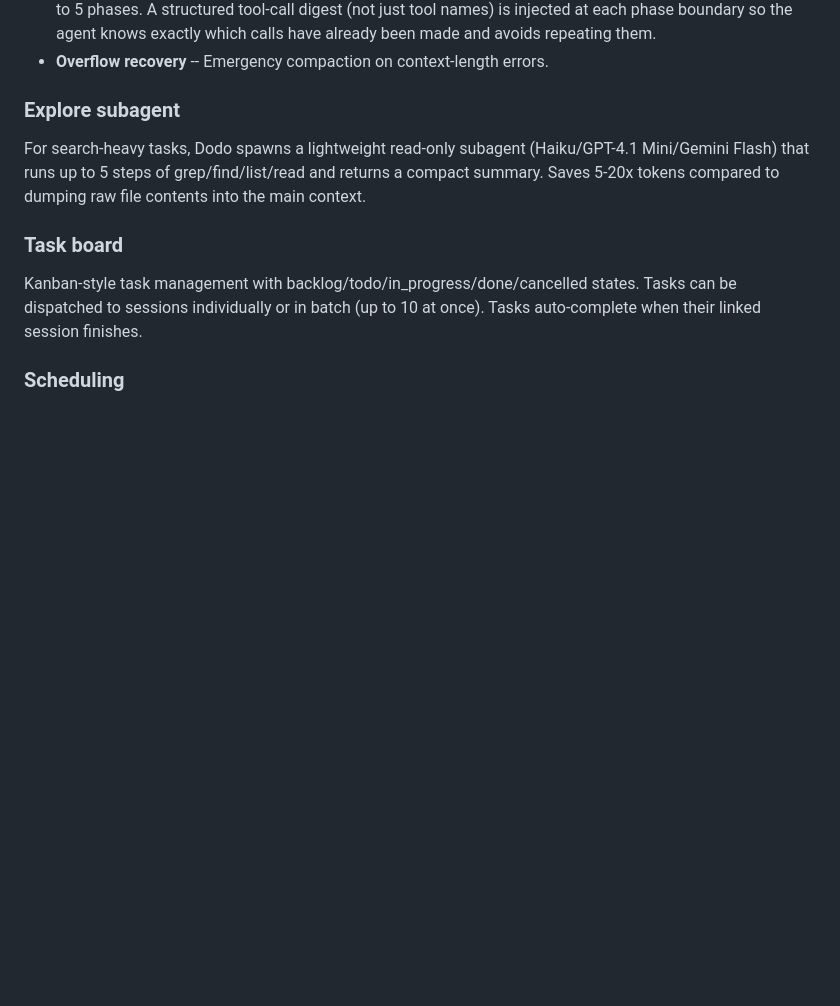
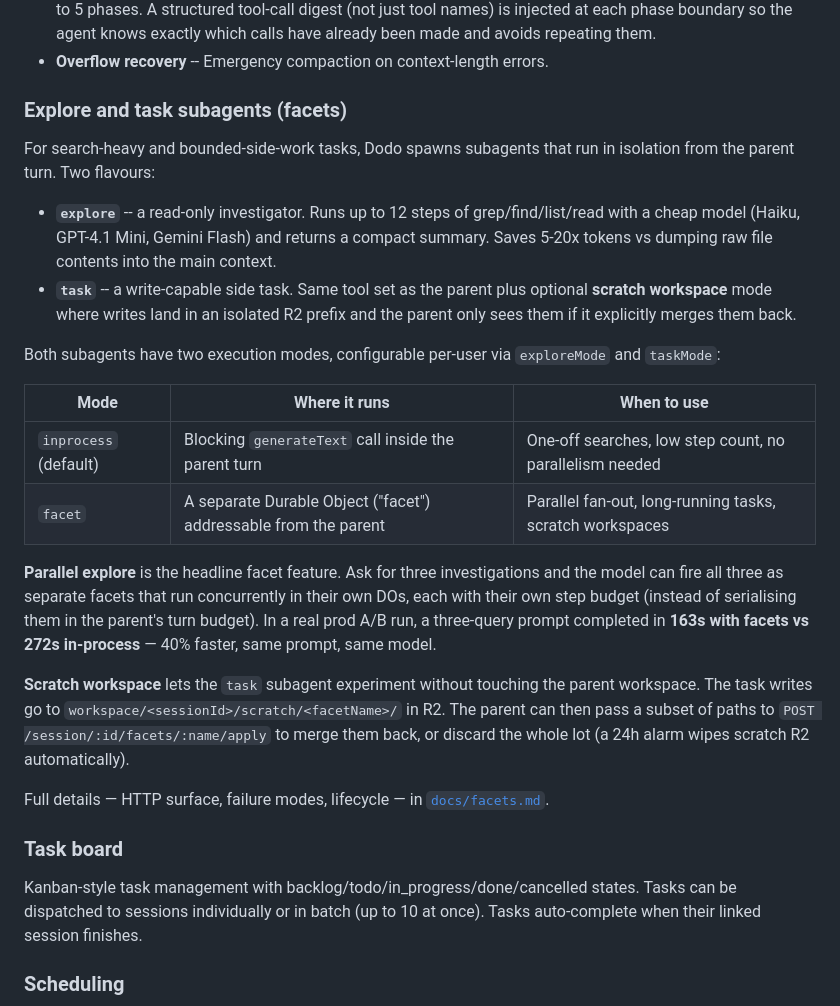
Before and after one commit to jonnyparris/dodo, a Markdown page: README.md, the part around the change. GitHub-like rendering; blank space fills up the shorter version.

```diff
--- a/README.md
+++ b/README.md
@@ -186,9 +186,25 @@ Dodo runs its own agentic loop rather than delegating to a framework. Each itera
 - **Multi-phase continuation** -- When step limits are hit, context is compacted and the agent continues for up to 5 phases. A structured tool-call digest (not just tool names) is injected at each phase boundary so the agent knows exactly which calls have already been made and avoids repeating them.
 - **Overflow recovery** -- Emergency compaction on context-length errors.
 
-### Explore subagent
+### Explore and task subagents (facets)
 
-For search-heavy tasks, Dodo spawns a lightweight read-only subagent (Haiku/GPT-4.1 Mini/Gemini Flash) that runs up to 5 steps of grep/find/list/read and returns a compact summary. Saves 5-20x tokens compared to dumping raw file contents into the main context.
+For search-heavy and bounded-side-work tasks, Dodo spawns subagents that run in isolation from the parent turn. Two flavours:
+
+- **`explore`** -- a read-only investigator. Runs up to 12 steps of grep/find/list/read with a cheap model (Haiku, GPT-4.1 Mini, Gemini Flash) and returns a compact summary. Saves 5-20x tokens vs dumping raw file contents into the main context.
+- **`task`** -- a write-capable side task. Same tool set as the parent plus optional **scratch workspace** mode where writes land in an isolated R2 prefix and the parent only sees them if it explicitly merges them back.
+
+Both subagents have two execution modes, configurable per-user via `exploreMode` and `taskMode`:
+
+| Mode | Where it runs | When to use |
+|---|---|---|
+| `inprocess` (default) | Blocking `generateText` call inside the parent turn | One-off searches, low step count, no parallelism needed |
+| `facet` | A separate Durable Object ("facet") addressable from the parent | Parallel fan-out, long-running tasks, scratch workspaces |
+
+**Parallel explore** is the headline facet feature. Ask for three investigations and the model can fire all three as separate facets that run concurrently in their own DOs, each with their own step budget (instead of serialising them in the parent's turn budget). In a real prod A/B run, a three-query prompt completed in **163s with facets vs 272s in-process** — 40% faster, same prompt, same model.
+
+**Scratch workspace** lets the `task` subagent experiment without touching the parent workspace. The task writes go to `workspace/<sessionId>/scratch/<facetName>/` in R2. The parent can then pass a subset of paths to `POST /session/:id/facets/:name/apply` to merge them back, or discard the whole lot (a 24h alarm wipes scratch R2 automatically).
+
+Full details — HTTP surface, failure modes, lifecycle — in [`docs/facets.md`](docs/facets.md).
 
 ### Task board
 
```
Also changed, not shown: docs/facets.md (added, +271 -0 lines).
